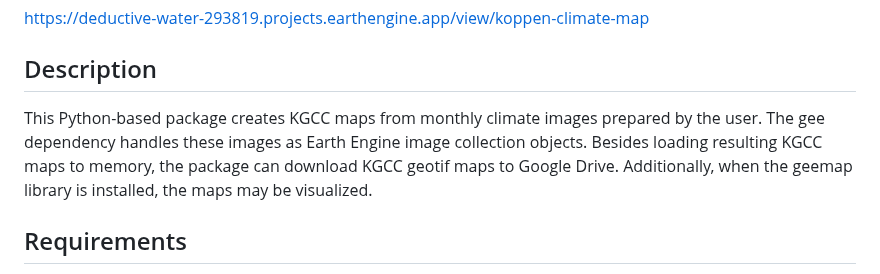
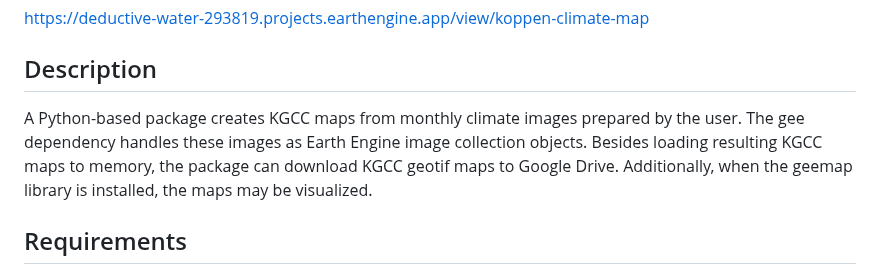
Before and after one commit to ARS-SWRC/GEE-KGCC, a Markdown page: README.md, the part around the change. Drawn GitHub-style.

```diff
--- a/README.md
+++ b/README.md
@@ -7,7 +7,7 @@ GEE-KGCC is a code base for calculating the Koppen-Geiger Climate Classification
 https://deductive-water-293819.projects.earthengine.app/view/koppen-climate-map
 
 ## Description
-This Python-based package creates KGCC maps from monthly climate images prepared by the user. The gee dependency handles these images as Earth Engine image collection objects. Besides loading resulting KGCC maps to memory, the package can download KGCC geotif maps to Google Drive. Additionally, when the geemap library is installed, the maps may be visualized.
+A Python-based package creates KGCC maps from monthly climate images prepared by the user. The gee dependency handles these images as Earth Engine image collection objects. Besides loading resulting KGCC maps to memory, the package can download KGCC geotif maps to Google Drive. Additionally, when the geemap library is installed, the maps may be visualized.
 
 ## Requirements
 - Google Account
```
